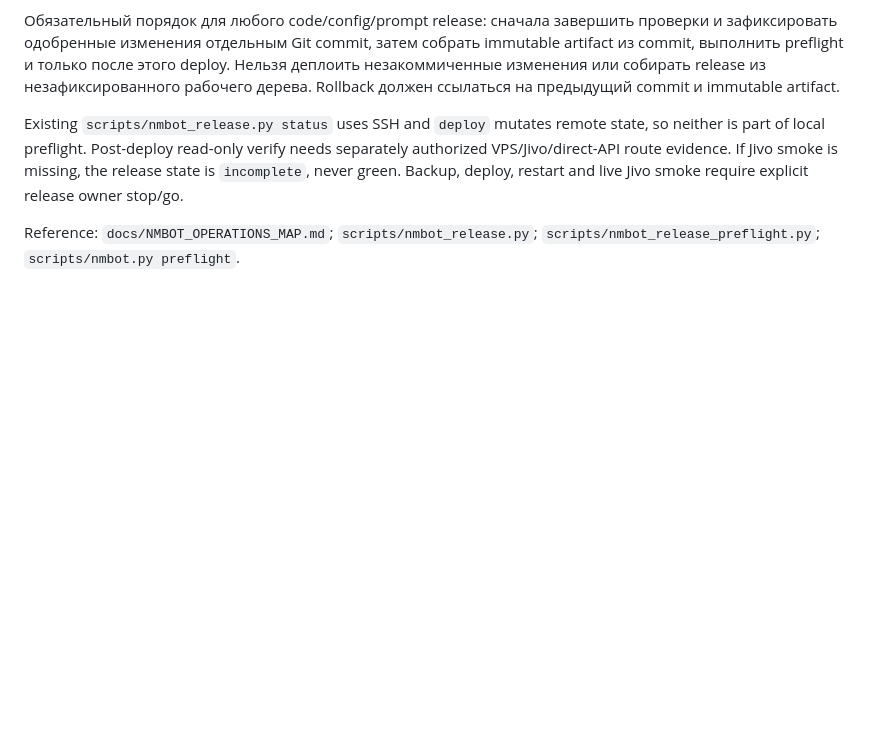
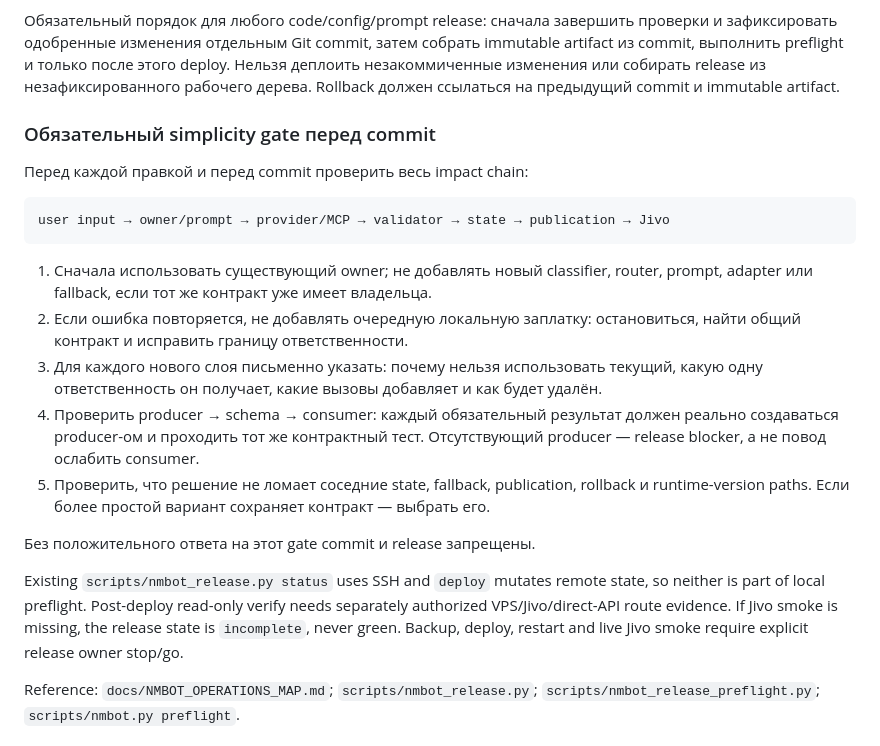
Before and after one commit to dmegabyte/novostroy-bot, a Markdown page: docs/NMBOT_RUNBOOK.md, the part around the change. GitHub-like rendering; blank space fills up the shorter version.

Commit message:
docs: add architecture simplicity release gate

````diff
--- a/docs/NMBOT_RUNBOOK.md
+++ b/docs/NMBOT_RUNBOOK.md
@@ -224,6 +224,28 @@ immutable artifact из commit, выполнить preflight и только п
 Нельзя деплоить незакоммиченные изменения или собирать release из незафиксированного
 рабочего дерева. Rollback должен ссылаться на предыдущий commit и immutable
 artifact.
+
+### Обязательный simplicity gate перед commit
+
+Перед каждой правкой и перед commit проверить весь impact chain:
+
+```text
+user input → owner/prompt → provider/MCP → validator → state → publication → Jivo
+```
+
+1. Сначала использовать существующий owner; не добавлять новый classifier, router,
+   prompt, adapter или fallback, если тот же контракт уже имеет владельца.
+2. Если ошибка повторяется, не добавлять очередную локальную заплатку: остановиться,
+   найти общий контракт и исправить границу ответственности.
+3. Для каждого нового слоя письменно указать: почему нельзя использовать текущий,
+   какую одну ответственность он получает, какие вызовы добавляет и как будет удалён.
+4. Проверить producer → schema → consumer: каждый обязательный результат должен
+   реально создаваться producer-ом и проходить тот же контрактный тест. Отсутствующий
+   producer — release blocker, а не повод ослабить consumer.
+5. Проверить, что решение не ломает соседние state, fallback, publication, rollback
+   и runtime-version paths. Если более простой вариант сохраняет контракт — выбрать его.
+
+Без положительного ответа на этот gate commit и release запрещены.
 
 Existing `scripts/nmbot_release.py status` uses SSH and `deploy` mutates remote state, so neither is part of local preflight. Post-deploy read-only verify needs separately authorized VPS/Jivo/direct-API route evidence. If Jivo smoke is missing, the release state is `incomplete`, never green. Backup, deploy, restart and live Jivo smoke require explicit release owner stop/go.
 
````
